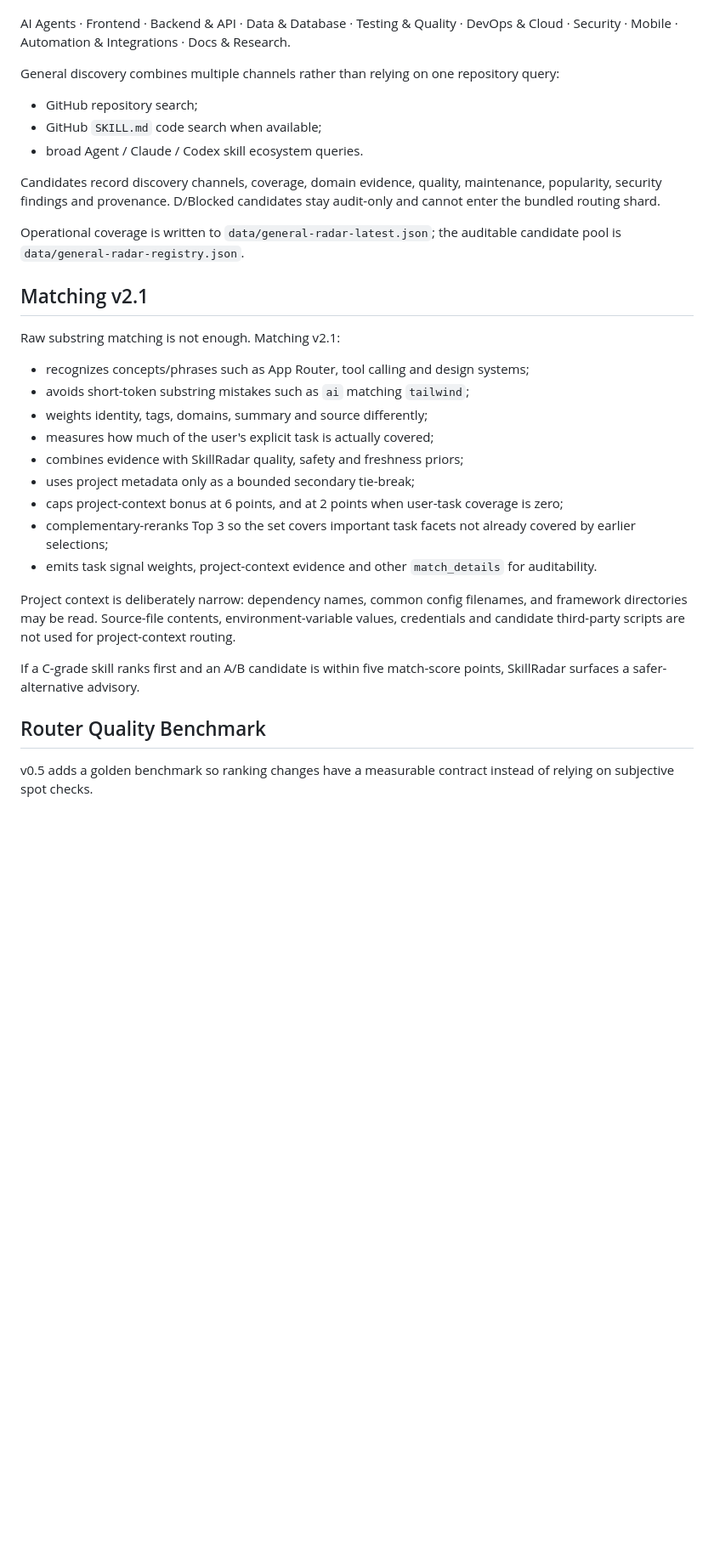
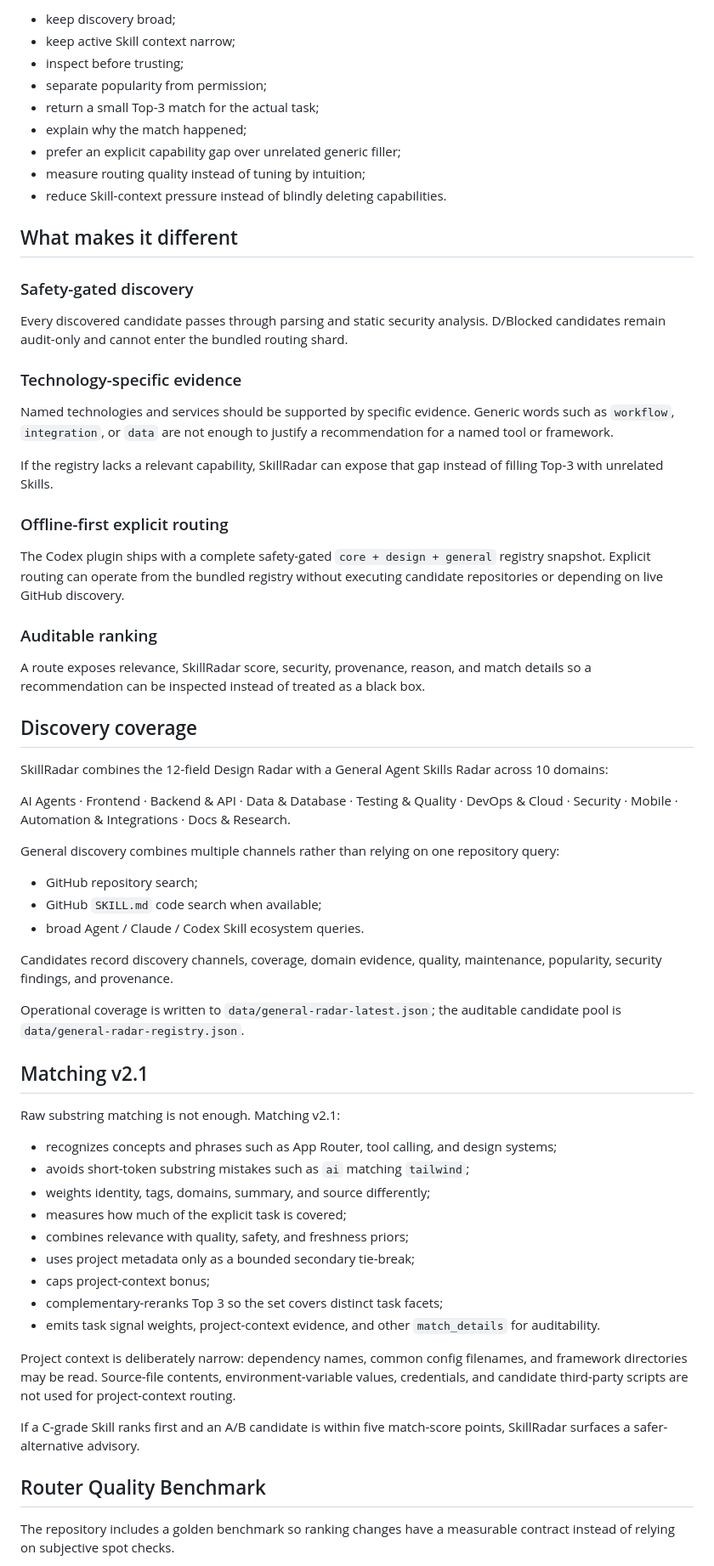
Before and after one commit to changchangidea-oss/SkillRadar, a Markdown page: README.md, the part around one of its changes. Shown at 85% size. Drawn GitHub-style; blank space fills up the shorter version.

```diff
--- a/README.md
+++ b/README.md
@@ -87,3 +83,36 @@ SkillRadar combines the 12-field Design Radar with a **General Agent Skills Rada
+- keep discovery broad;
+- keep active Skill context narrow;
+- inspect before trusting;
+- separate popularity from permission;
+- return a small Top-3 match for the actual task;
+- explain why the match happened;
+- prefer an explicit capability gap over unrelated generic filler;
+- measure routing quality instead of tuning by intuition;
+- reduce Skill-context pressure instead of blindly deleting capabilities.
+
+## What makes it different
+
+### Safety-gated discovery
+
+Every discovered candidate passes through parsing and static security analysis. D/Blocked candidates remain audit-only and cannot enter the bundled routing shard.
+
+### Technology-specific evidence
+
+Named technologies and services should be supported by specific evidence. Generic words such as `workflow`, `integration`, or `data` are not enough to justify a recommendation for a named tool or framework.
+
+If the registry lacks a relevant capability, SkillRadar can expose that gap instead of filling Top-3 with unrelated Skills.
+
+### Offline-first explicit routing
+
+The Codex plugin ships with a complete safety-gated `core + design + general` registry snapshot. Explicit routing can operate from the bundled registry without executing candidate repositories or depending on live GitHub discovery.
+
+### Auditable ranking
+
+A route exposes relevance, SkillRadar score, security, provenance, reason, and match details so a recommendation can be inspected instead of treated as a black box.
+
+## Discovery coverage
+
+SkillRadar combines the 12-field Design Radar with a General Agent Skills Radar across 10 domains:
 
 AI Agents · Frontend · Backend & API · Data & Database · Testing & Quality · DevOps & Cloud · Security · Mobile · Automation & Integrations · Docs & Research.
 
@@ -91,9 +120,9 @@ General discovery combines multiple channels rather than relying on one reposito
 
 - GitHub repository search;
 - GitHub `SKILL.md` code search when available;
-- broad Agent / Claude / Codex skill ecosystem queries.
+- broad Agent / Claude / Codex Skill ecosystem queries.
 
-Candidates record discovery channels, coverage, domain evidence, quality, maintenance, popularity, security findings and provenance. D/Blocked candidates stay audit-only and cannot enter the bundled routing shard.
+Candidates record discovery channels, coverage, domain evidence, quality, maintenance, popularity, security findings, and provenance.
 
 Operational coverage is written to `data/general-radar-latest.json`; the auditable candidate pool is `data/general-radar-registry.json`.
 
@@ -101,21 +130,21 @@ Operational coverage is written to `data/general-radar-latest.json`; the auditab
 
 Raw substring matching is not enough. Matching v2.1:
 
-- recognizes concepts/phrases such as App Router, tool calling and design systems;
+- recognizes concepts and phrases such as App Router, tool calling, and design systems;
 - avoids short-token substring mistakes such as `ai` matching `tailwind`;
-- weights identity, tags, domains, summary and source differently;
-- measures how much of the user's explicit task is actually covered;
-- combines evidence with SkillRadar quality, safety and freshness priors;
+- weights identity, tags, domains, summary, and source differently;
+- measures how much of the explicit task is covered;
+- combines relevance with quality, safety, and freshness priors;
 - uses project metadata only as a bounded secondary tie-break;
-- caps project-context bonus at 6 points, and at 2 points when user-task coverage is zero;
-- complementary-reranks Top 3 so the set covers important task facets not already covered by earlier selections;
-- emits task signal weights, project-context evidence and other `match_details` for auditability.
+- caps project-context bonus;
+- complementary-reranks Top 3 so the set covers distinct task facets;
+- emits task signal weights, project-context evidence, and other `match_details` for auditability.
 
-Project context is deliberately narrow: dependency names, common config filenames, and framework directories may be read. Source-file contents, environment-variable values, credentials and candidate third-party scripts are not used for project-context routing.
+Project context is deliberately narrow: dependency names, common config filenames, and framework directories may be read. Source-file contents, environment-variable values, credentials, and candidate third-party scripts are not used for project-context routing.
 
-If a C-grade skill ranks first and an A/B candidate is within five match-score points, SkillRadar surfaces a safer-alternative advisory.
+If a C-grade Skill ranks first and an A/B candidate is within five match-score points, SkillRadar surfaces a safer-alternative advisory.
 
 ## Router Quality Benchmark
 
-v0.5 adds a golden benchmark so ranking changes have a measurable contract instead of relying on subjective spot checks.
+The repository includes a golden benchmark so ranking changes have a measurable contract instead of relying on subjective spot checks.
 
```
Also changed, not shown: other parts of README.md (+58 -58 lines).
